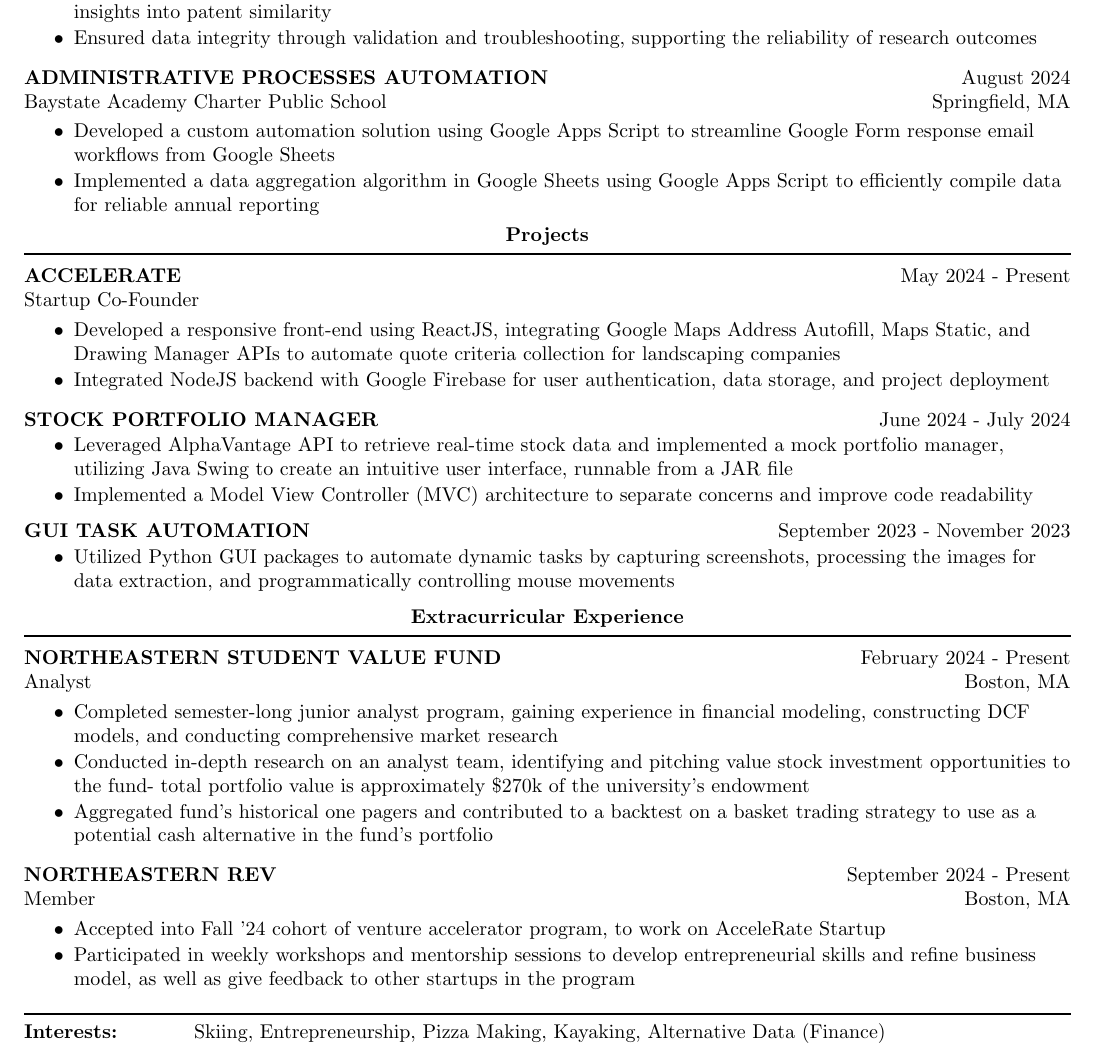
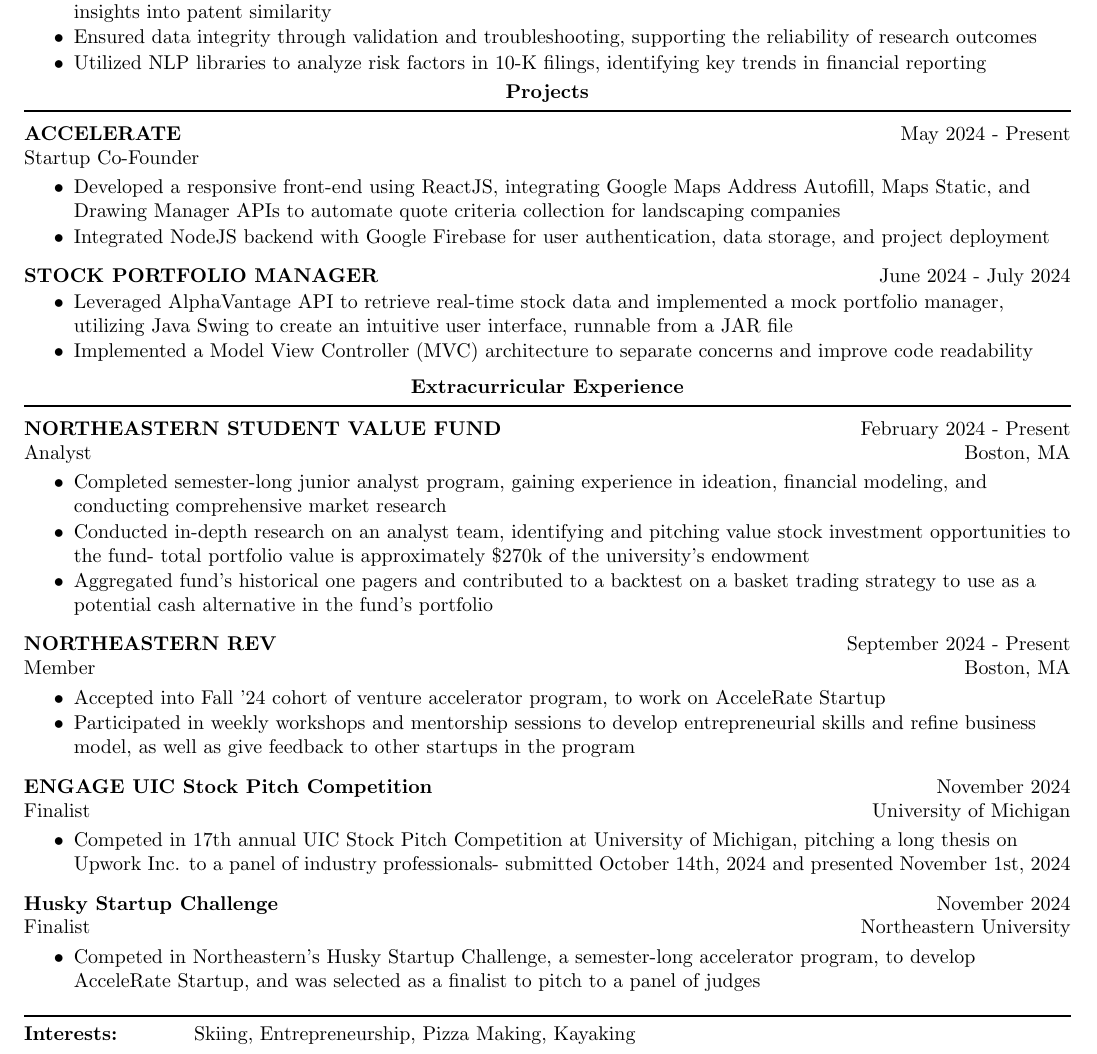
Before and after one commit to Joseph-Carlucci/Resume, a LaTeX CV (resume.tex): part of the page, cut so that both start at the same text. Compiled offline with pdfLaTeX.

Commit message:
Cut GUI automation, add competitions & NLP

```diff
--- a/resume.tex
+++ b/resume.tex
@@ -82,13 +82,7 @@
 \begin{itemize}[itemsep=-3pt, topsep=1pt]
     \item Leveraged Google BigQuery to query and analyze a dataset of over 7.5 million patents, enhancing research insights into patent similarity
     \item Ensured data integrity through validation and troubleshooting, supporting the reliability of research outcomes
-\end{itemize}
-
-\sectionitem{\split{\textbf{ADMINISTRATIVE PROCESSES AUTOMATION}}{August 2024}}
-\pushup{\sectionitem{\split{Baystate Academy Charter Public School}{Springfield, MA}}}
-\begin{itemize}[itemsep=-3pt, topsep=1pt]
-    \item Developed a custom automation solution using Google Apps Script to streamline Google Form response email workflows from Google Sheets
-    \item Implemented a data aggregation algorithm in Google Sheets using Google Apps Script to efficiently compile data for reliable annual reporting
+    \item Utilized NLP libraries to analyze risk factors in 10-K filings, identifying key trends in financial reporting
 \end{itemize}
 
 \pushup\sectionheader{Projects}
@@ -106,18 +100,12 @@
     \item Implemented a Model View Controller (MVC) architecture to separate concerns and improve code readability
 \end{itemize}
 
-\split{\textbf{GUI TASK AUTOMATION}}{September 2023 - November 2023}
-\begin{itemize}[itemsep=-3pt, topsep=1pt]
-    \item Utilized Python GUI packages to automate dynamic tasks by capturing screenshots, processing the images for data extraction, and programmatically controlling mouse movements
-\end{itemize}
-
-
 \sectionheader{Extracurricular Experience}
 
 \pushup{\sectionitem{\split{\textbf{NORTHEASTERN STUDENT VALUE FUND}}{February 2024 - Present}}}
 \pushup{\sectionitem{\split{Analyst}{Boston, MA}}}
 \begin{itemize}[itemsep=-3pt, topsep=1pt]
-    \item Completed semester-long junior analyst program, gaining experience in financial modeling, constructing DCF models, and conducting comprehensive market research
+    \item Completed semester-long junior analyst program, gaining experience in ideation, financial modeling, and conducting comprehensive market research
     \item Conducted in-depth research on an analyst team, identifying and pitching value stock investment opportunities to the fund- total portfolio value is approximately \$270k of the university's endowment
     \item Aggregated fund's historical one pagers and contributed to a backtest on a basket trading strategy to use as a potential cash alternative in the fund's portfolio
 \end{itemize}
@@ -129,7 +117,19 @@
     \item Participated in weekly workshops and mentorship sessions to develop entrepreneurial skills and refine business model, as well as give feedback to other startups in the program
 \end{itemize}
 
+\sectionitem{\split{\textbf{ENGAGE UIC Stock Pitch Competition}}{November 2024}}
+\pushup{\sectionitem{\split{Finalist}{University of Michigan}}}
+\begin{itemize}[itemsep=-3pt, topsep=1pt]
+    \item Competed in 17th annual UIC Stock Pitch Competition at University of Michigan, pitching a long thesis on Upwork Inc. to a panel of industry professionals- submitted October 14th, 2024 and presented November 1st, 2024
+\end{itemize}
+
+\sectionitem{\split{\textbf{Husky Startup Challenge}}{November 2024}}
+\pushup{\sectionitem{\split{Finalist}{Northeastern University}}}
+\begin{itemize}[itemsep=-3pt, topsep=1pt]
+    \item Competed in Northeastern's Husky Startup Challenge, a semester-long accelerator program, to develop AcceleRate Startup, and was selected as a finalist to pitch to a panel of judges
+\end{itemize}
+
 \bottomline
-\labeltext{\textbf{Interests:}}{Skiing, Entrepreneurship, Pizza Making, Kayaking, Alternative Data (Finance)}
+\labeltext{\textbf{Interests:}}{Skiing, Entrepreneurship, Pizza Making, Kayaking}
 
 \end{document}
```
Also changed, not shown: resume.pdf.
